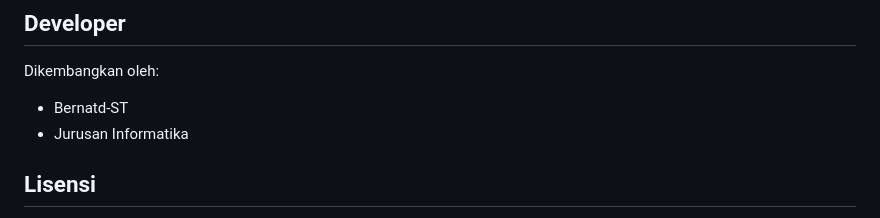
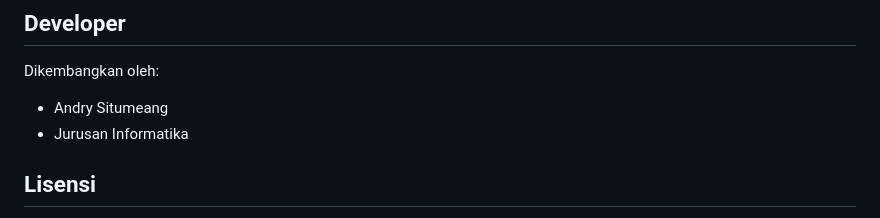
Before and after one commit to Bernatd-ST/PENGELOLAAN-DATA-KREDIT-MOTOR-BERBASIS-WEB, a Markdown page: README.md, the part around the change. Rendered like a GitHub page.

Commit message:
Update developer name in README.md

```diff
--- a/README.md
+++ b/README.md
@@ -180,7 +180,7 @@ kredit_motor/
 ## Developer
 
 Dikembangkan oleh:
-- Bernatd-ST
+- Andry Situmeang
 - Jurusan Informatika
 
 ## Lisensi
```
